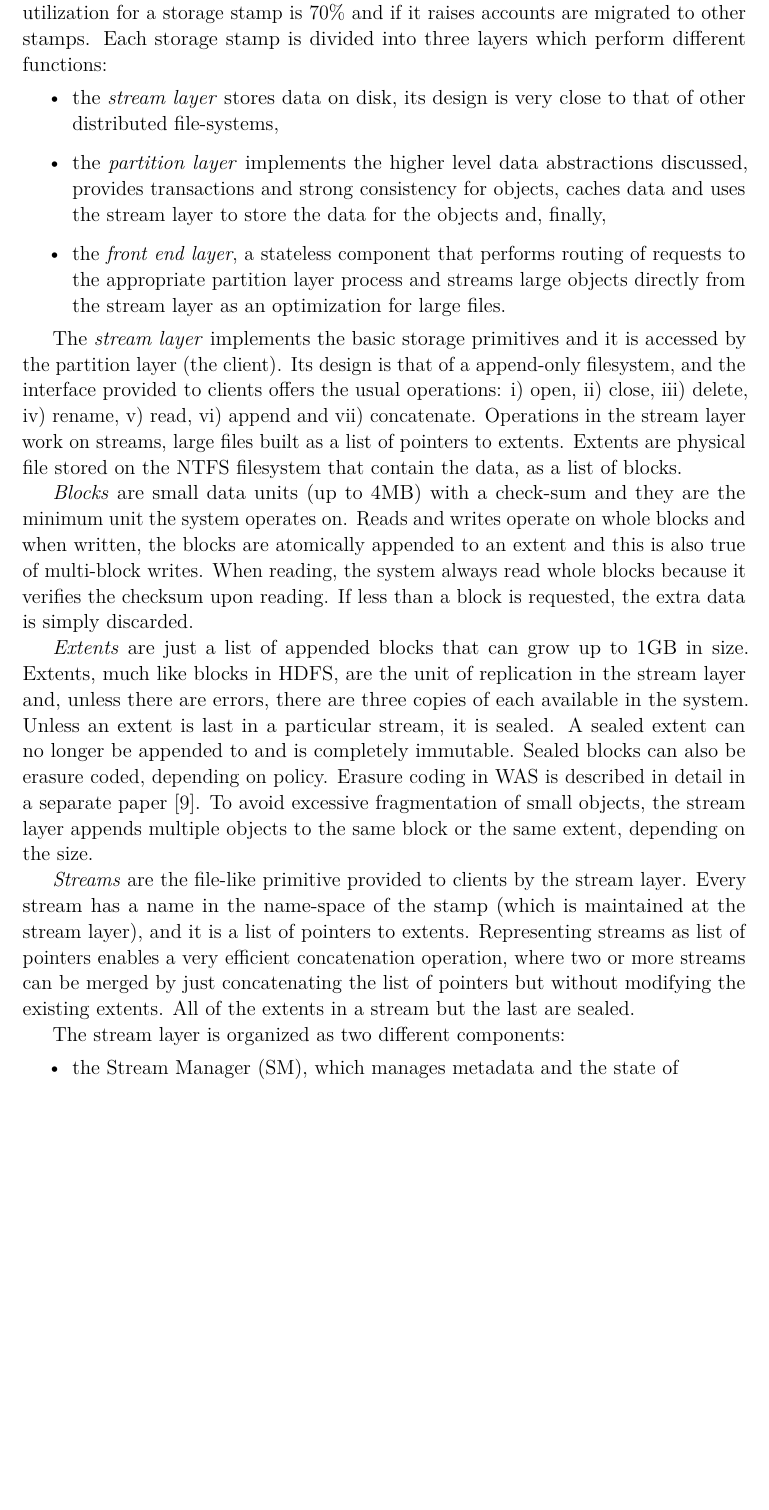
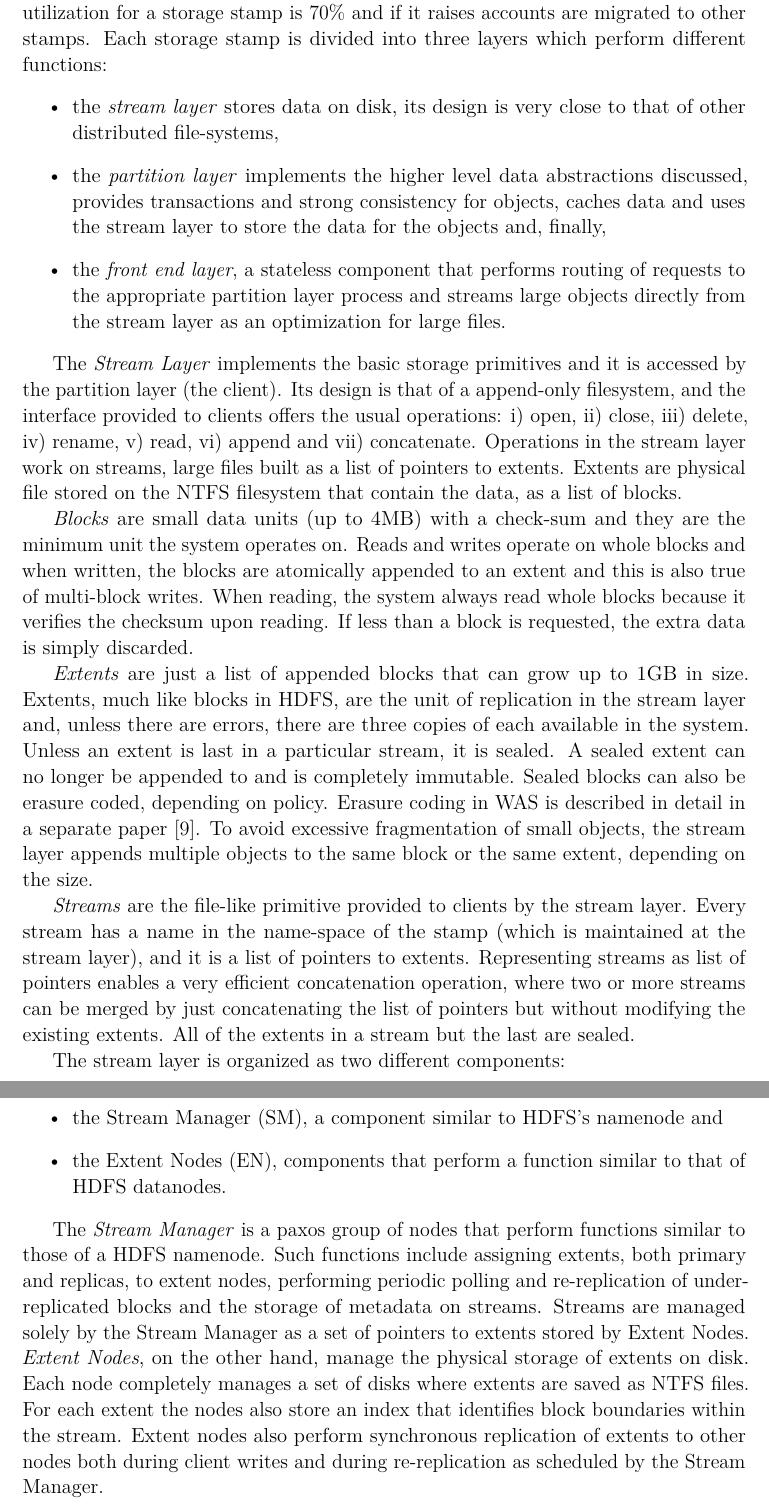
Before and after one commit to gigaroby/master-thesis, a LaTeX thesis (main.tex, which reads chapter/review/azure.tex): part of page 34 of 52 before the commit and two parts of pages 34 and 35 of 53 after it, the two joined at a grey line, cut so that both start at the same text, the shorter picture padded with empty space. Compiled offline with pdfLaTeX; a LaTeX package or settings file that is missing is left out.

Commit message:
stream layer

```diff
--- a/chapter/review/azure.tex
+++ b/chapter/review/azure.tex
@@ -32,7 +32,7 @@ Each storage stamp is divided into three layers which perform different function
     \item the \emph{front end layer}, a stateless component that performs routing of requests to the appropriate partition layer process and streams large objects directly from the stream layer as an optimization for large files.
 \end{itemize}
 
-The \emph{stream layer} implements the basic storage primitives and it is accessed by the partition layer (the client).
+The \emph{Stream Layer} implements the basic storage primitives and it is accessed by the partition layer (the client).
 Its design is that of a append-only filesystem, and the interface provided to clients offers the usual operations:
 \begin{inparaenum}[i)]
     \item open,
@@ -66,7 +66,16 @@ All of the extents in a stream but the last are sealed.
 
 The stream layer is organized as two different components:
 \begin{itemize}
-    \item the Stream Manager (SM), which manages metadata and the state of
+    \item the Stream Manager (SM), a component similar to HDFS's namenode and
+    \item the Extent Nodes (EN), components that perform a function similar to that of HDFS datanodes.
 \end{itemize}
 
+The \emph{Stream Manager} is a paxos group of nodes that perform functions similar to those of a HDFS namenode.
+Such functions include assigning extents, both primary and replicas, to extent nodes, performing periodic polling and re-replication of under-replicated blocks and the storage of metadata on streams.
+Streams are managed solely by the Stream Manager as a set of pointers to extents stored by Extent Nodes.
+\emph{Extent Nodes}, on the other hand, manage the physical storage of extents on disk.
+Each node completely manages a set of disks where extents are saved as NTFS files.
+For each extent the nodes also store an index that identifies block boundaries within the stream.
+Extent nodes also perform synchronous replication of extents to other nodes both during client writes and during re-replication as scheduled by the Stream Manager.
+
 \clearpage
```
Also changed, not shown: 1 other file.
